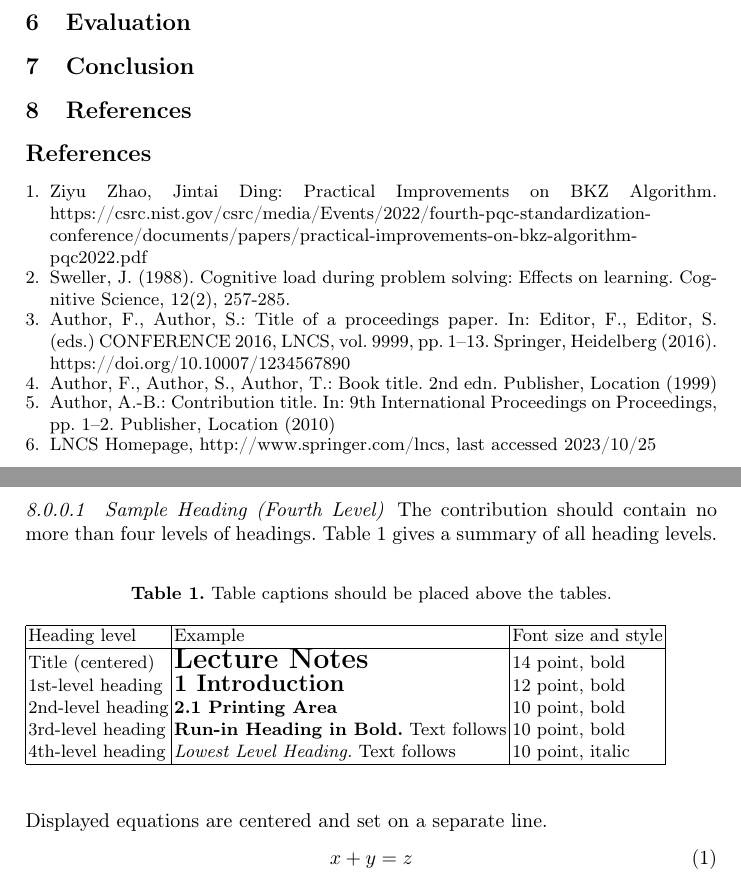
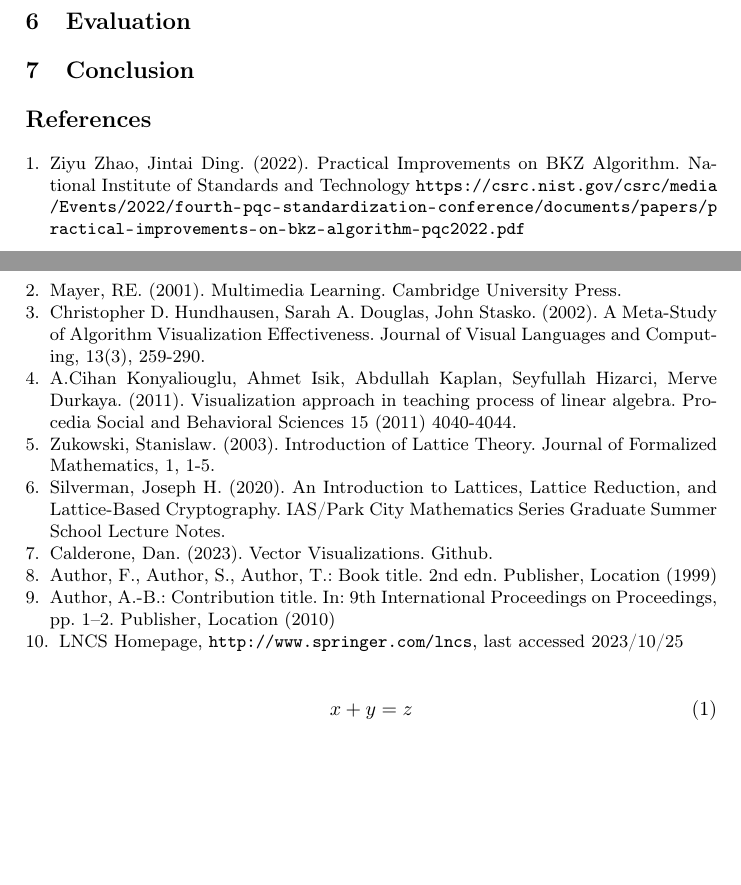
Before and after one commit to micma69/latviz, a LaTeX paper (Visualization of LLL and BKZ.tex): two parts of pages 11 and 12 of 13 before the commit and two parts of pages 11 and 12 of 12 after it, joined at a grey line, cut so that both start at the same text, the shorter picture padded with empty space. Compiled offline with pdfLaTeX.

Commit message:
Additions for Introduction as well some references

```diff
--- a/Visualization of LLL and BKZ.tex
+++ b/Visualization of LLL and BKZ.tex
@@ -20,7 +20,7 @@
 %\renewcommand\UrlFont{\color{blue}\rmfamily}
 %\urlstyle{rm}
 %
-
+\usepackage{xurl}
 \usepackage{listings}
 \setcounter{secnumdepth}{4}
 
@@ -226,21 +230,29 @@ insert ss of the web here with similar matrix to lll
 
 \section{Conclusion}
 
-\section{References}
+\begin{thebibliography}{8}
+\bibitem{ref_1}
+Ziyu Zhao, Jintai Ding. (2022). Practical Improvements on BKZ Algorithm. National Institute of Standards and Technology \url{https://csrc.nist.gov/csrc/media/Events/2022/fourth-pqc-standardization-conference/documents/papers/practical-improvements-on-bkz-algorithm-pqc2022.pdf}
 
-\begin{thebibliography}{8}
-\bibitem{ref_article1}
-Ziyu Zhao, Jintai Ding: Practical Improvements on BKZ Algorithm. \url{https://csrc.nist.gov/csrc/media/Events/2022/fourth-pqc-standardization-conference/documents/papers/practical-improvements-on-bkz-algorithm-pqc2022.pdf}
+\bibitem{ref_2}
+Mayer, RE. (2001). Multimedia Learning. Cambridge University Press.
 
-\bibitem{ref_lncs1}
-Sweller, J. (1988). Cognitive load during problem solving: Effects on learning. Cognitive Science, 12(2), 257-285.
+\bibitem{ref_3}
+Christopher D. Hundhausen, Sarah A. Douglas, John Stasko. (2002). A Meta-Study of Algorithm Visualization Effectiveness. Journal of Visual Languages and Computing, 13(3), 259-290.
 
-\bibitem{ref_lncs2}
-Author, F., Author, S.: Title of a proceedings paper. In: Editor,
-F., Editor, S. (eds.) CONFERENCE 2016, LNCS, vol. 9999, pp. 1--13.
-Springer, Heidelberg (2016). \doi{10.10007/1234567890}
+\bibitem{ref_4}
+A.Cihan Konyaliouglu, Ahmet Isik, Abdullah Kaplan, Seyfullah Hizarci, Merve Durkaya. (2011). Visualization approach in teaching process of linear algebra. Procedia Social and Behavioral Sciences 15 (2011) 4040-4044.
 
-\bibitem{ref_book1}
+\bibitem{ref_5}
+Zukowski, Stanislaw. (2003). Introduction of Lattice Theory. Journal of Formalized Mathematics, 1, 1-5. %Volume 1
+
+\bibitem{ref_6}
+Silverman, Joseph H. (2020). An Introduction to Lattices, Lattice Reduction, and Lattice-Based Cryptography. IAS/Park City Mathematics Series Graduate Summer School Lecture Notes.
+
+\bibitem{ref_7}
+Calderone, Dan. (2023). Vector Visualizations. Github.
+
+\bibitem{ref_8}
 Author, F., Author, S., Author, T.: Book title. 2nd edn. Publisher,
 Location (1999)
 
@@ -252,29 +264,6 @@ on Proceedings, pp. 1--2. Publisher, Location (2010)
 LNCS Homepage, \url{http://www.springer.com/lncs}, last accessed 2023/10/25
 \end{thebibliography}
 
-\paragraph{Sample Heading (Fourth Level)}
-The contribution should contain no more than four levels of
-headings. Table~\ref{tab1} gives a summary of all heading levels.
-
-\begin{table}
-\caption{Table captions should be placed above the
-tables.}\label{tab1}
-\begin{tabular}{|l|l|l|}
-\hline
-Heading level &  Example & Font size and style\\
-\hline
-Title (centered) &  {\Large\bfseries Lecture Notes} & 14 point, bold\\
-1st-level heading &  {\large\bfseries 1 Introduction} & 12 point, bold\\
-2nd-level heading & {\bfseries 2.1 Printing Area} & 10 point, bold\\
-3rd-level heading & {\bfseries Run-in Heading in Bold.} Text follows & 10 point, bold\\
-4th-level heading & {\itshape Lowest Level Heading.} Text follows & 10 point, italic\\
-\hline
-\end{tabular}
-\end{table}
-
-
-\noindent Displayed equations are centered and set on a separate
-line.
 \begin{equation}
 x + y = z
 \end{equation}
```
Also changed, not shown: Visualization of LLL and BKZ.pdf, Visualization of LLL and BKZ.tex (75 more changed lines), 5 other files.
